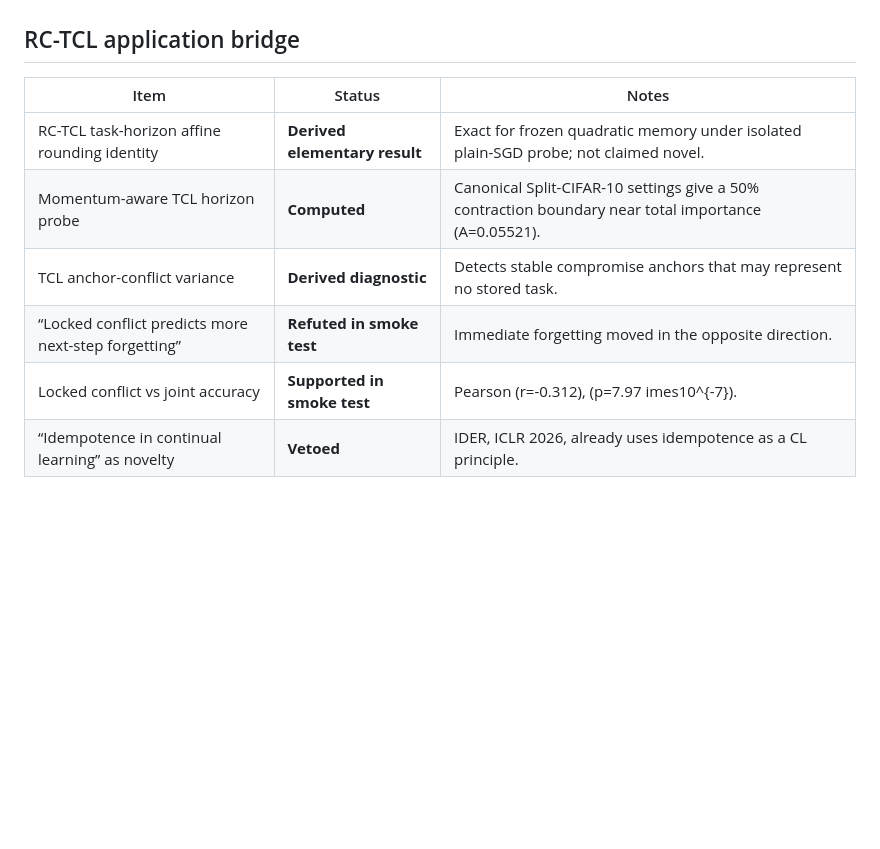
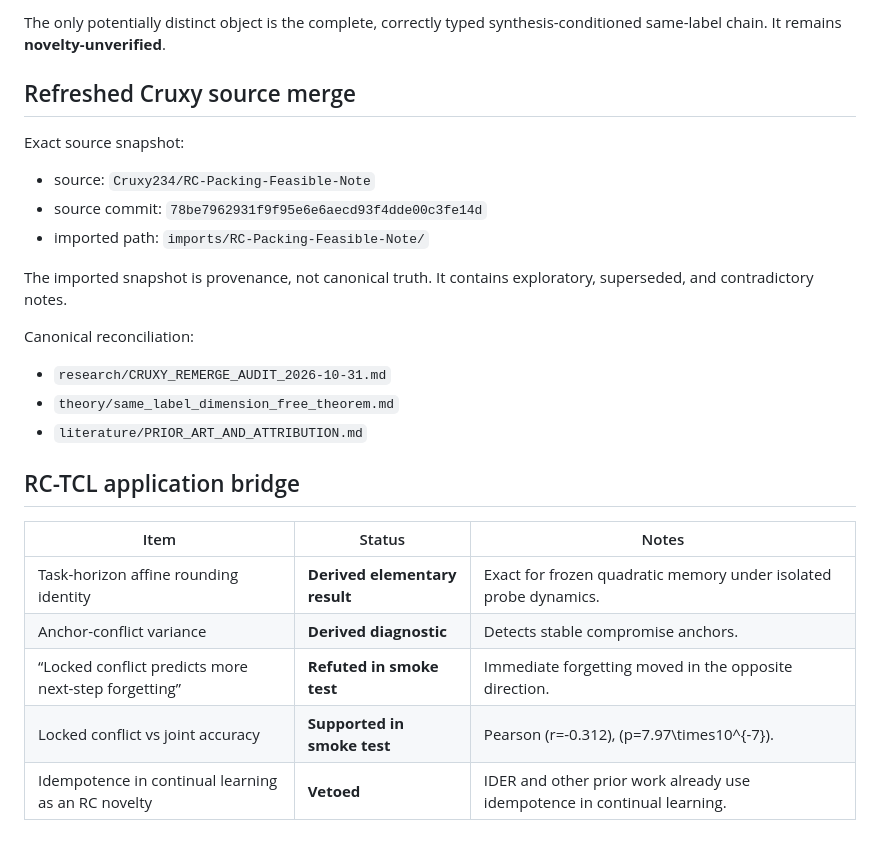
Before and after one commit to christophergardner-star/RC-Discovery, a Markdown page: STATUS.md, the part around one of its changes. Drawn GitHub-style; blank space fills up the shorter version.

```diff
--- a/STATUS.md
+++ b/STATUS.md
@@ -57,11 +87,27 @@ Novelty remains unverified.
+The only potentially distinct object is the complete, correctly typed synthesis-conditioned same-label chain. It remains **novelty-unverified**.
+
+## Refreshed Cruxy source merge
+
+Exact source snapshot:
+
+- source: `Cruxy234/RC-Packing-Feasible-Note`
+- source commit: `78be7962931f9f95e6e6aecd93f4dde00c3fe14d`
+- imported path: `imports/RC-Packing-Feasible-Note/`
+
+The imported snapshot is provenance, not canonical truth. It contains exploratory, superseded, and contradictory notes.
+
+Canonical reconciliation:
+
+- `research/CRUXY_REMERGE_AUDIT_2026-10-31.md`
+- `theory/same_label_dimension_free_theorem.md`
+- `literature/PRIOR_ART_AND_ATTRIBUTION.md`
 
 ## RC-TCL application bridge
 
 | Item | Status | Notes |
 |---|---|---|
-| RC-TCL task-horizon affine rounding identity | **Derived elementary result** | Exact for frozen quadratic memory under isolated plain-SGD probe; not claimed novel. |
-| Momentum-aware TCL horizon probe | **Computed** | Canonical Split-CIFAR-10 settings give a 50% contraction boundary near total importance (A=0.05521). |
-| TCL anchor-conflict variance | **Derived diagnostic** | Detects stable compromise anchors that may represent no stored task. |
+| Task-horizon affine rounding identity | **Derived elementary result** | Exact for frozen quadratic memory under isolated probe dynamics. |
+| Anchor-conflict variance | **Derived diagnostic** | Detects stable compromise anchors. |
 | “Locked conflict predicts more next-step forgetting” | **Refuted in smoke test** | Immediate forgetting moved in the opposite direction. |
-| Locked conflict vs joint accuracy | **Supported in smoke test** | Pearson (r=-0.312), (p=7.97	imes10^{-7}). |
-| “Idempotence in continual learning” as novelty | **Vetoed** | IDER, ICLR 2026, already uses idempotence as a CL principle. |
+| Locked conflict vs joint accuracy | **Supported in smoke test** | Pearson \(r=-0.312\), \(p=7.97\times10^{-7}\). |
+| Idempotence in continual learning as an RC novelty | **Vetoed** | IDER and other prior work already use idempotence in continual learning. |
```
Also changed, not shown: other parts of STATUS.md (+72 -42 lines).
